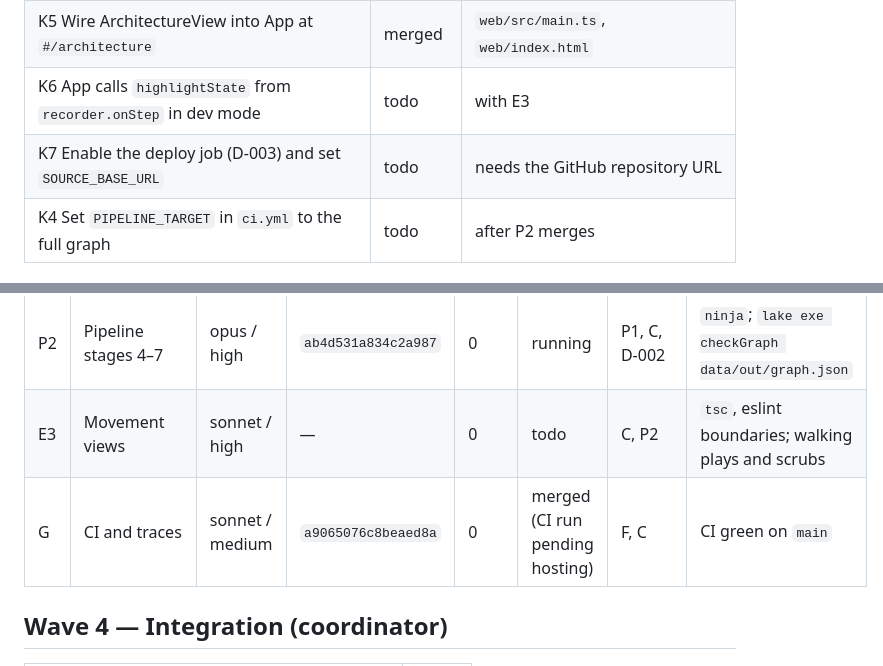
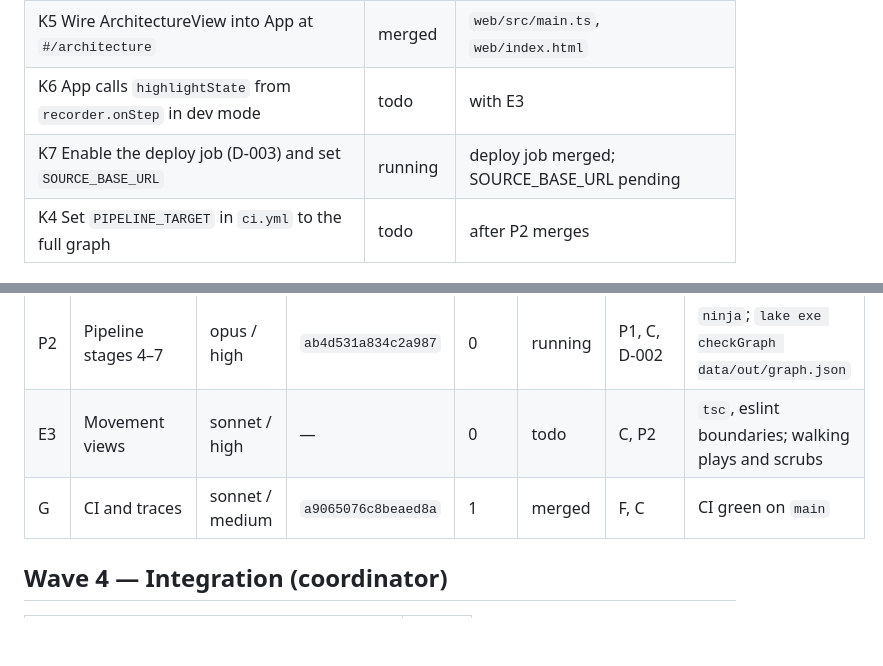
Before and after one commit to argent0/bio-mechanics, a Markdown page: TASKS.md, 2 parts joined by grey strips. Rendered like a GitHub page; blank space fills up the shorter version.

Commit message:
Mark G merged after CI fixes
Co-Authored-By: Claude Opus 5.5 <noreply@anthropic.com>

```diff
--- a/TASKS.md
+++ b/TASKS.md
@@ -44,7 +44,7 @@ States: `todo` · `running` · `review` · `merged`. Fails: gate rounds failed b
 | K3 `data/raw/ontology/` moves from D to P2 | merged | P2 fetches Uberon/FMA subsets |
 | K5 Wire ArchitectureView into App at `#/architecture` | merged | `web/src/main.ts`, `web/index.html` |
 | K6 App calls `highlightState` from `recorder.onStep` in dev mode | todo | with E3 |
-| K7 Enable the deploy job (D-003) and set `SOURCE_BASE_URL` | todo | needs the GitHub repository URL |
+| K7 Enable the deploy job (D-003) and set `SOURCE_BASE_URL` | running | deploy job merged; SOURCE_BASE_URL pending |
 | K4 Set `PIPELINE_TARGET` in `ci.yml` to the full graph | todo | after P2 merges |
 
 ## Wave 3
@@ -53,7 +53,7 @@ States: `todo` · `running` · `review` · `merged`. Fails: gate rounds failed b
 |---|---|---|---|---|---|---|---|
 | P2 | Pipeline stages 4–7 | opus / high | `ab4d531a834c2a987` | 0 | running | P1, C, D-002 | `ninja`; `lake exe checkGraph data/out/graph.json` |
 | E3 | Movement views | sonnet / high | — | 0 | todo | C, P2 | `tsc`, eslint boundaries; walking plays and scrubs |
-| G | CI and traces | sonnet / medium | `a9065076c8beaed8a` | 0 | merged (CI run pending hosting) | F, C | CI green on `main` |
+| G | CI and traces | sonnet / medium | `a9065076c8beaed8a` | 1 | merged | F, C | CI green on `main` |
 
 ## Wave 4 — Integration (coordinator)
 
```
